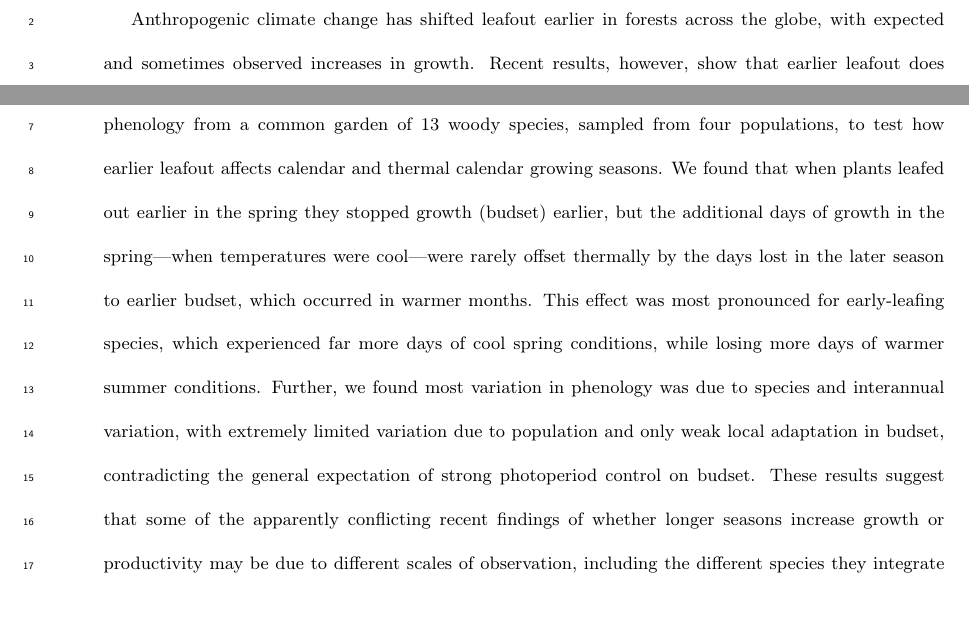
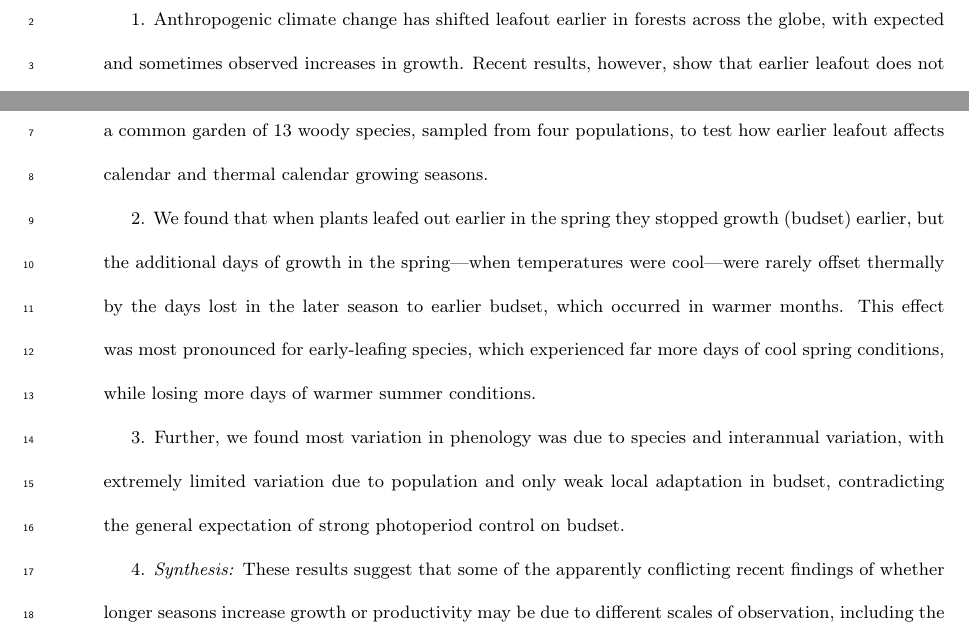
Before and after one commit to lizzieinvancouver/wildhellgarden, a LaTeX document (docs/phen_framing.tex): two parts of page 1 of 14, joined at a grey line, cut so that both start at the same text, the shorter picture padded with empty space. The pictures show the PDF file docs/phen_framing.pdf that the author committed with the source.

Commit message:
updated manuscrit

```diff
--- a/docs/phen_framing.tex
+++ b/docs/phen_framing.tex
@@ -66,8 +66,13 @@ Deirdre Loughnan$^{5}$, E.M. Wolkovich$^{2,3,5}$}
 % Most comments say: emw8Oct2025:
 
 % emw6Nov2025 -- I think we should be careful on going too hard on carbon, especially in the abstract. % 266 words
-\abstract{Anthropogenic climate change has shifted leafout earlier in forests across the globe, with expected and sometimes observed increases in growth. Recent results, however, show that earlier leafout does not always increase plant growth, but have struggled to explain why. While studies have variously suggested drought limitation, competition or other drivers, they have rarely examined how much earlier leafout leads to longer and warmer growing seasons.
-Here, we use rarely available individual plant-level phenology from a common garden of 13 woody species, sampled from four populations, to test how earlier leafout affects calendar and thermal calendar growing seasons. We found that when plants leafed out earlier in the spring they stopped growth (budset) earlier, but the additional days of growth in the spring---when temperatures were cool---were rarely offset thermally by the days lost in the later season to earlier budset, which occurred in warmer months. This effect was most pronounced for early-leafing species, which experienced far more days of cool spring conditions, while losing more days of warmer summer conditions. Further, we found most variation in phenology was due to species and interannual variation, with extremely limited variation due to population and only weak local adaptation in budset, contradicting the general expectation of strong photoperiod control on budset. These results suggest that some of the apparently conflicting recent findings of whether longer seasons increase growth or productivity may be due to different scales of observation, including the different species they integrate over. Altogether, our findings challenge fundamental assumptions about calendar versus thermal growing seasons and growth cessation in woody species, with implications for carbon models.}
+\abstract{1. Anthropogenic climate change has shifted leafout earlier in forests across the globe, with expected and sometimes observed increases in growth. Recent results, however, show that earlier leafout does not always increase plant growth, but have struggled to explain why. While studies have variously suggested drought limitation, competition or other drivers, they have rarely examined how much earlier leafout leads to longer and warmer growing seasons. Here, we use rarely available individual plant-level phenology from a common garden of 13 woody species, sampled from four populations, to test how earlier leafout affects calendar and thermal calendar growing seasons.
+
+2. We found that when plants leafed out earlier in the spring they stopped growth (budset) earlier, but the additional days of growth in the spring---when temperatures were cool---were rarely offset thermally by the days lost in the later season to earlier budset, which occurred in warmer months. This effect was most pronounced for early-leafing species, which experienced far more days of cool spring conditions, while losing more days of warmer summer conditions.
+
+3. Further, we found most variation in phenology was due to species and interannual variation, with extremely limited variation due to population and only weak local adaptation in budset, contradicting the general expectation of strong photoperiod control on budset.
+
+4. \emph{Synthesis:} These results suggest that some of the apparently conflicting recent findings of whether longer seasons increase growth or productivity may be due to different scales of observation, including the different species they integrate over. Altogether, our findings challenge fundamental assumptions about calendar versus thermal growing seasons and growth cessation in woody species, with implications for carbon models.}
 % Earlier leafout thus leads to longer but cooler growing seasons, especially for early-leafing species.
 % Our approach leverages phenological observations of leafout and growth cessation (budset and leaf coloration) at the individual tree-level to understand how growing seasons scale across populations, species and communities, and may thus enhance our understanding of ecosystem measures to improve forecasting.
 
```
Also changed, not shown: docs/phen_framing-concordance.tex (+1 -1 lines), docs/NCC_coverLetter.pdf, docs/phen_framing.pdf, 2 other files.
